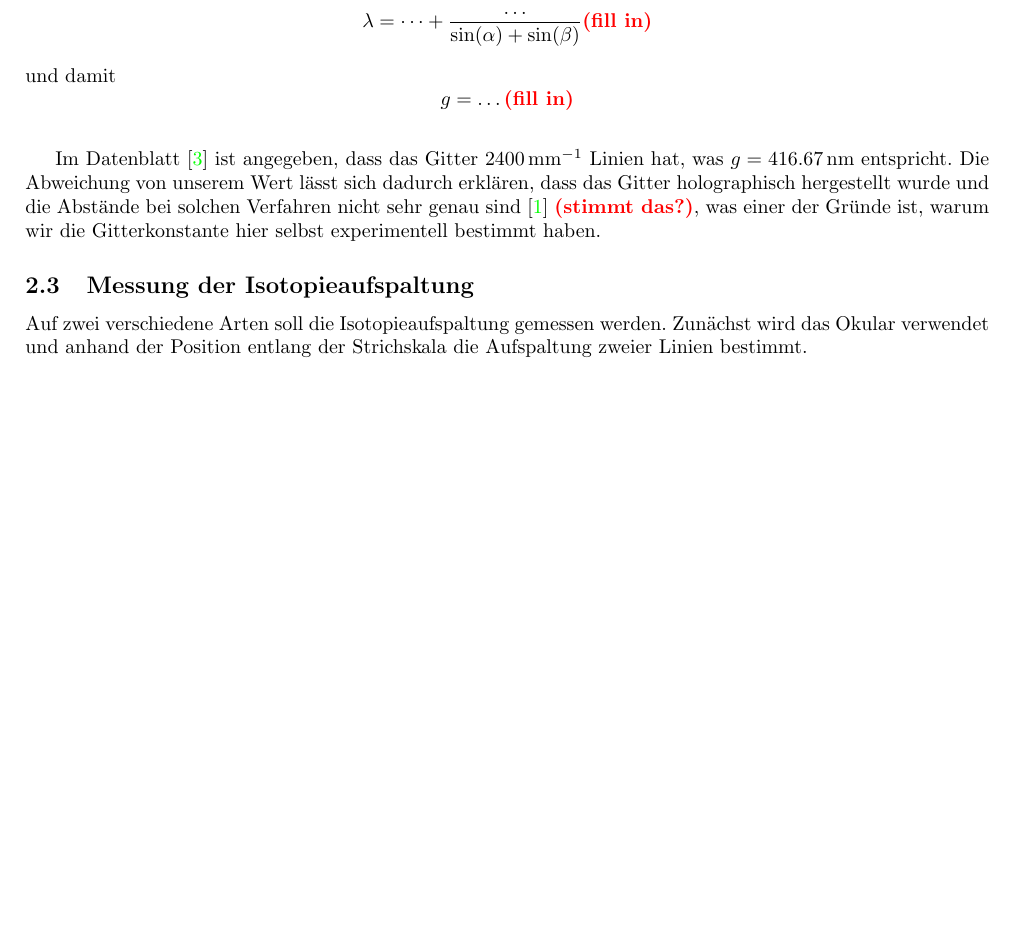
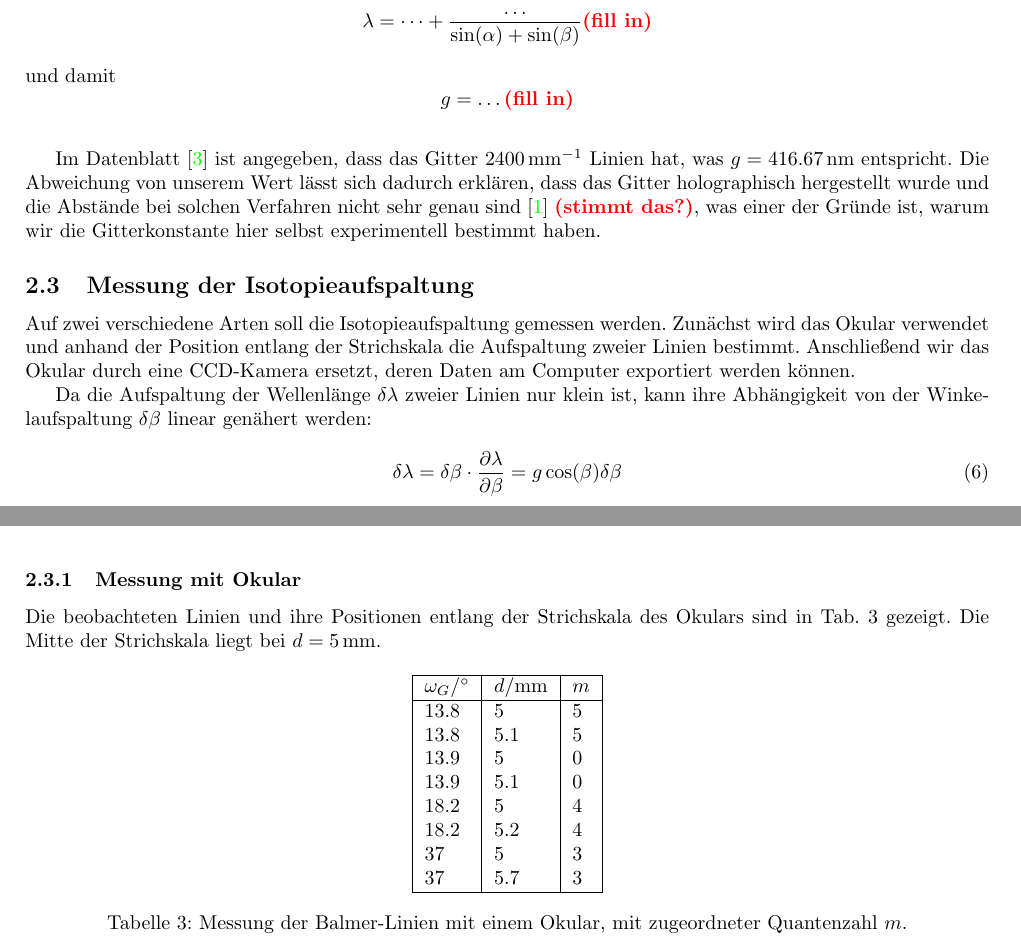
Before and after one commit to GearMic/praktikum4, a LaTeX document (p402/data/latex/main_402.tex): part of page 4 of 7 before the commit and two parts of pages 4 and 5 of 7 after it, the two joined at a grey line, cut so that both start at the same text, the shorter picture padded with empty space. Compiled offline with pdfLaTeX.

Commit message:
experimenting with tex tables

```diff
--- a/p402/data/latex/main_402.tex
+++ b/p402/data/latex/main_402.tex
@@ -24,7 +24,7 @@
 \usepackage{csquotes} % e.g. provides \enquote
 \usepackage[separate-uncertainty=true]{siunitx} % units
 \usepackage{xcolor} % colored text
-\usepackage{csvsimple}
+\usepackage[l3]{csvsimple}
 \usepackage{subcaption}
 \usepackage{physics}
 \usepackage{hyperref}
@@ -86,7 +86,7 @@
 
 %% preparation
 \begin{titlepage}
-    \title{Praktikum Atome, Moleküle, kondensierte Materie \\ Versuch 402}
+    \title{Praktikum Atome, Moleküle, kondensierte Materie \\ Versuch 402: Quantelung von Energie}
     \author[1]{Carlos Pascua\thanks{s87cpasc@uni-bonn.de}}
     \author[1]{Michael Vogt\thanks{s65mvogt@uni-bonn.de}}
     \affil[1]{Uni Bonn}
@@ -238,7 +238,41 @@ warum wir die Gitterkonstante hier selbst experimentell bestimmt haben.
 
 \subsection{Messung der Isotopieaufspaltung}
 Auf zwei verschiedene Arten soll die Isotopieaufspaltung gemessen werden. Zunächst wird das Okular verwendet und anhand
-der Position entlang der Strichskala die Aufspaltung zweier Linien bestimmt.
+der Position entlang der Strichskala die Aufspaltung zweier Linien bestimmt. Anschließend wir das Okular durch eine
+CCD-Kamera ersetzt, deren Daten am Computer exportiert werden können.
+
+Da die Aufspaltung der Wellenlänge $\delta \lambda$ zweier Linien nur klein ist, kann ihre Abhängigkeit von der
+Winkelaufspaltung $\delta\beta$ linear genähert werden:
+\begin{equation}
+  \delta\lambda = \delta\beta \cdot \diffp{\lambda}{\beta} = g\cos(\beta)\delta\beta \label{eq:balmer-aufspaltung}
+\end{equation}
+
+\subsubsection{Messung mit Okular}
+Die beobachteten Linien und ihre Positionen entlang der Strichskala des Okulars sind in Tab. \ref{tab:balmer-linien-okular}
+gezeigt. Die Mitte der Strichskala liegt bei $d = \SI{5}{\mm}$.
+\begin{table}[h]
+  \centering
+  % \csvsimple{../balmer_H.csv}
+  % \csvsimple[
+  %   head=true,
+  %   separator=comma,
+  % ]
+  \csvautotabular{../balmer_H.csv}
+  \caption{Messung der Balmer-Linien mit einem Okular, mit zugeordneter Quantenzahl $m$.}
+  \label{tab:balmer-linien-okular}
+\end{table}
+% \begin{table}[h!]
+%     \centering
+%     % \csvsimple[
+%     %     head=true,  % Use the first row as the table header
+%     %     separator=comma,  % Specify the delimiter (comma is default)
+%     %     tabular=|c|c|c|,  % Table format
+%     %     table head=\hline Column 1 & Column 2 & Column 3 \\ \hline,
+%     %     late after line=\\\hline  % Line after each row
+%     % ]{example.csv}
+% \end{table}
+
+
 
 \clearpage
 \section{Fazit}
```
Also changed, not shown: p402/data/balmer_H.csv (+9 -9 lines), p402/data/balmer_H_old.csv (added, +9 -0 lines), p402/data/latex/balmer_H.csv (added, +9 -0 lines), p402/data/latex/test.csv (added, +4 -0 lines), p402/data/latex/main_402.pdf, 1 other file.
